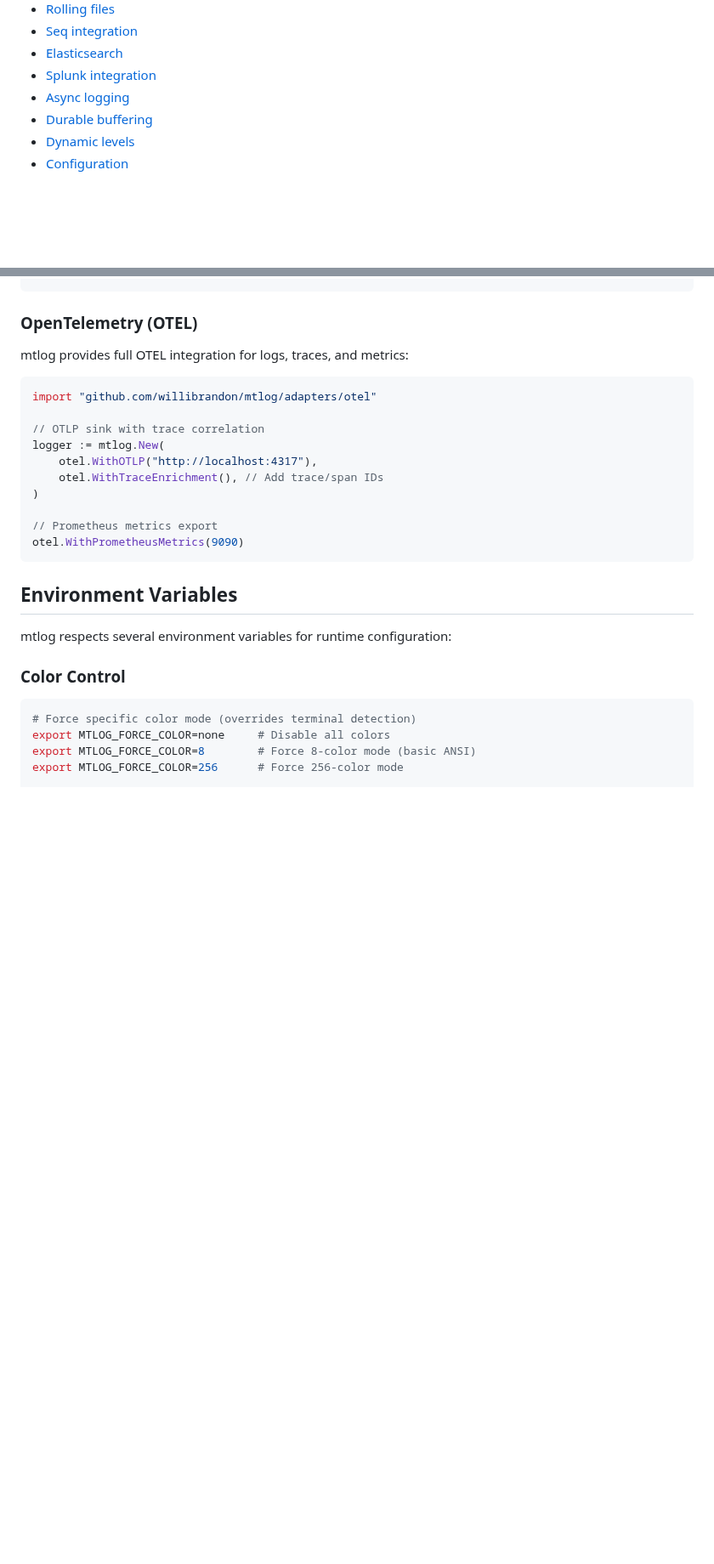
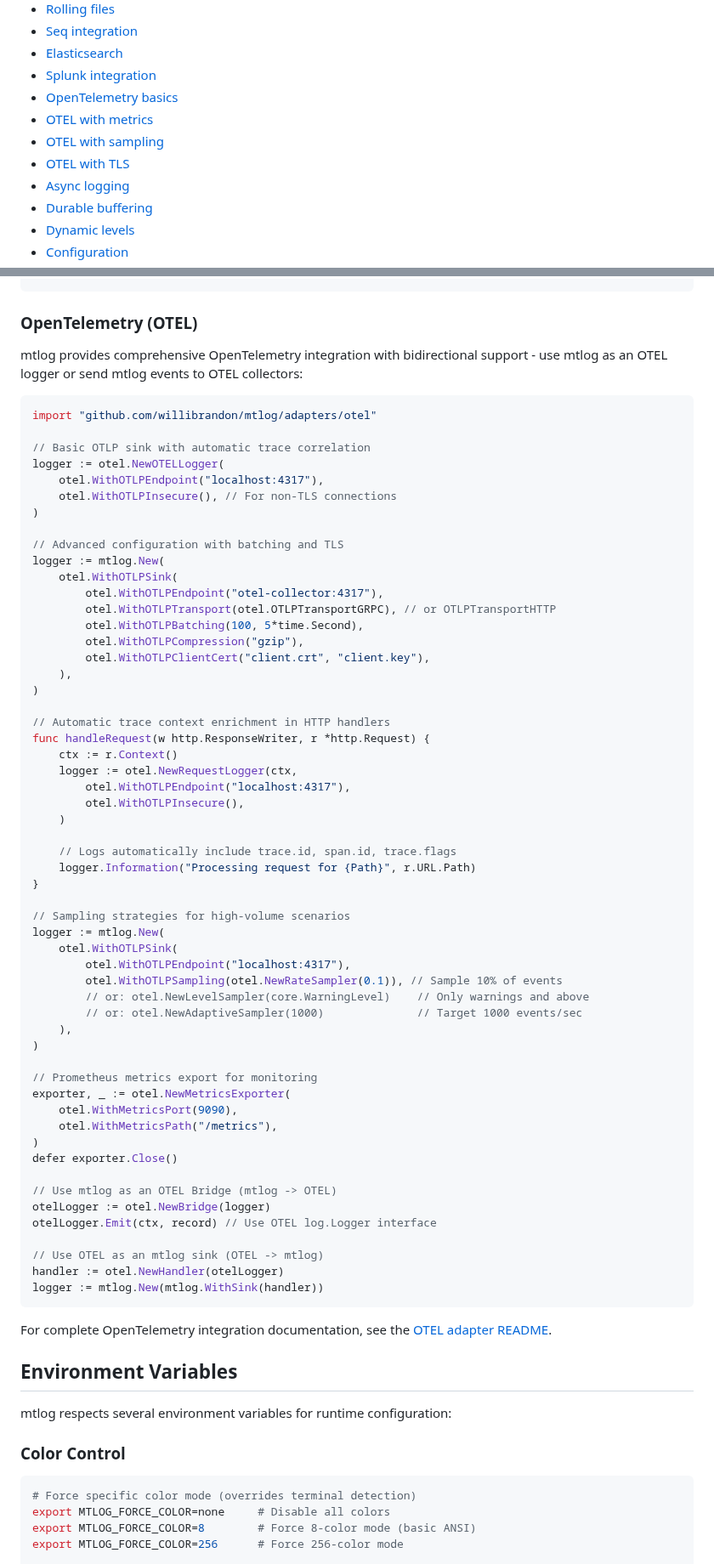
Before and after one commit to willibrandon/mtlog, a Markdown page: README.md, 2 parts joined by grey strips. Shown at 85% size. Rendered like a GitHub page; blank space fills up the shorter version.

Commit message:
docs: add OpenTelemetry integration to main README
- Add OTLP sink to features list in Sinks & Output section
- Expand OpenTelemetry section with comprehensive examples
- Include key use cases: basic setup, TLS, batching, sampling, metrics
- Add trace context enrichment example for HTTP handlers
- Add OTEL examples to the examples section
- Update examples intro to mention both directories
- Link to detailed OTEL adapter documentation

````diff
--- a/README.md
+++ b/README.md
@@ -708,6 +709,10 @@ See the [examples](./examples) directory for complete examples:
 - [Seq integration](./examples/seq/main.go)
 - [Elasticsearch](./examples/elasticsearch/main.go)
 - [Splunk integration](./examples/splunk/main.go)
+- [OpenTelemetry basics](./adapters/otel/examples/simple/main.go)
+- [OTEL with metrics](./adapters/otel/examples/metrics/main.go)
+- [OTEL with sampling](./adapters/otel/examples/sampling/main.go)
+- [OTEL with TLS](./adapters/otel/examples/tls/main.go)
 - [Async logging](./examples/async/main.go)
 - [Durable buffering](./examples/durable/main.go)
 - [Dynamic levels](./examples/dynamic-levels/main.go)
@@ -759,20 +764,67 @@ logrLogger = logr.New(logger.AsLogrSink())
 
 ### OpenTelemetry (OTEL)
 
-mtlog provides full OTEL integration for logs, traces, and metrics:
+mtlog provides comprehensive OpenTelemetry integration with bidirectional support - use mtlog as an OTEL logger or send mtlog events to OTEL collectors:
 
 ```go
 import "github.com/willibrandon/mtlog/adapters/otel"
 
-// OTLP sink with trace correlation
-logger := mtlog.New(
-    otel.WithOTLP("http://localhost:4317"),
-    otel.WithTraceEnrichment(), // Add trace/span IDs
+// Basic OTLP sink with automatic trace correlation
+logger := otel.NewOTELLogger(
+    otel.WithOTLPEndpoint("localhost:4317"),
+    otel.WithOTLPInsecure(), // For non-TLS connections
 )
 
-// Prometheus metrics export
-otel.WithPrometheusMetrics(9090)
+// Advanced configuration with batching and TLS
+logger := mtlog.New(
+    otel.WithOTLPSink(
+        otel.WithOTLPEndpoint("otel-collector:4317"),
+        otel.WithOTLPTransport(otel.OTLPTransportGRPC), // or OTLPTransportHTTP
+        otel.WithOTLPBatching(100, 5*time.Second),
+        otel.WithOTLPCompression("gzip"),
+        otel.WithOTLPClientCert("client.crt", "client.key"),
+    ),
+)
+
+// Automatic trace context enrichment in HTTP handlers
+func handleRequest(w http.ResponseWriter, r *http.Request) {
+    ctx := r.Context()
+    logger := otel.NewRequestLogger(ctx,
+        otel.WithOTLPEndpoint("localhost:4317"),
+        otel.WithOTLPInsecure(),
+    )
+
+    // Logs automatically include trace.id, span.id, trace.flags
+    logger.Information("Processing request for {Path}", r.URL.Path)
+}
+
+// Sampling strategies for high-volume scenarios
+logger := mtlog.New(
+    otel.WithOTLPSink(
+        otel.WithOTLPEndpoint("localhost:4317"),
+        otel.WithOTLPSampling(otel.NewRateSampler(0.1)), // Sample 10% of events
+        // or: otel.NewLevelSampler(core.WarningLevel)    // Only warnings and above
+        // or: otel.NewAdaptiveSampler(1000)              // Target 1000 events/sec
+    ),
+)
+
+// Prometheus metrics export for monitoring
+exporter, _ := otel.NewMetricsExporter(
+    otel.WithMetricsPort(9090),
+    otel.WithMetricsPath("/metrics"),
+)
+defer exporter.Close()
+
+// Use mtlog as an OTEL Bridge (mtlog -> OTEL)
+otelLogger := otel.NewBridge(logger)
+otelLogger.Emit(ctx, record) // Use OTEL log.Logger interface
+
+// Use OTEL as an mtlog sink (OTEL -> mtlog)
+handler := otel.NewHandler(otelLogger)
+logger := mtlog.New(mtlog.WithSink(handler))
 ```
+
+For complete OpenTelemetry integration documentation, see the [OTEL adapter README](./adapters/otel/README.md).
 
 ## Environment Variables
 
````
Also changed, not shown: other parts of README.md (+2 -1 lines).
